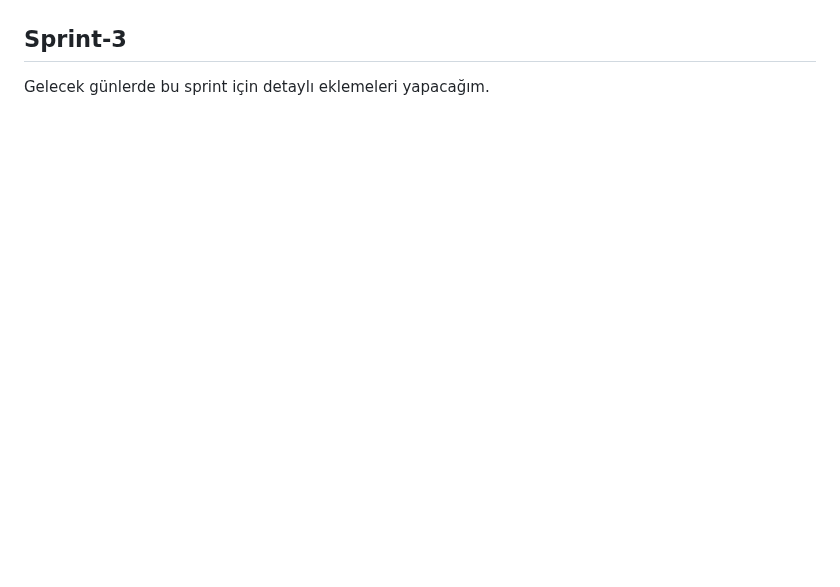
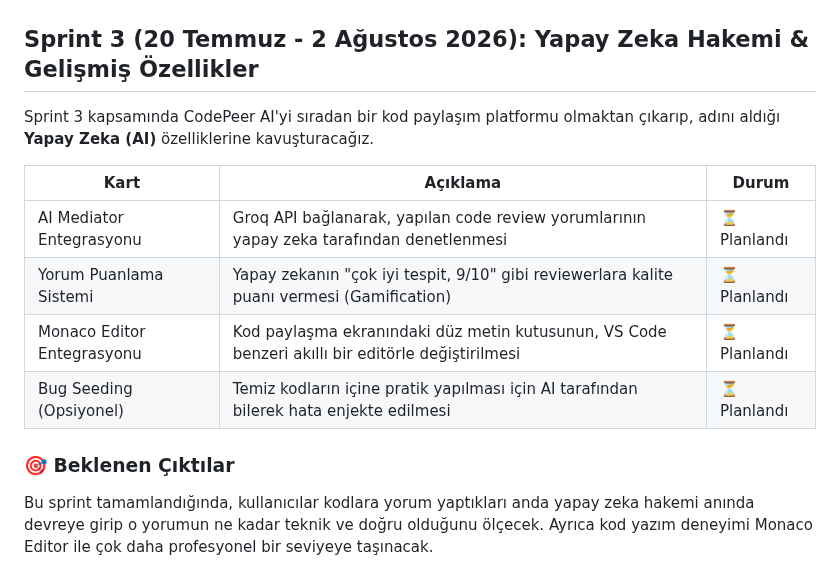
Before and after one commit to AEnesOK/YZTA-Group309, a Markdown page: README.md, the part around the change. Drawn GitHub-style; blank space fills up the shorter version.

```diff
--- a/README.md
+++ b/README.md
@@ -153,5 +153,16 @@ Sprint 2 kapsamında ürünümüzün çalışan ilk versiyonunu (MVP) başarıyl
   <img src="./assets/post-detail.png" alt="CodePeer AI Post Detay" width="800"/>
 </p>
 
-## Sprint-3
-Gelecek günlerde bu sprint için detaylı eklemeleri yapacağım.
+## Sprint 3 (20 Temmuz - 2 Ağustos 2026): Yapay Zeka Hakemi & Gelişmiş Özellikler
+
+Sprint 3 kapsamında CodePeer AI'yi sıradan bir kod paylaşım platformu olmaktan çıkarıp, adını aldığı **Yapay Zeka (AI)** özelliklerine kavuşturacağız.
+
+| Kart | Açıklama | Durum |
+|---|---|---|
+| AI Mediator Entegrasyonu | Groq API bağlanarak, yapılan code review yorumlarının yapay zeka tarafından denetlenmesi | ⏳ Planlandı |
+| Yorum Puanlama Sistemi | Yapay zekanın "çok iyi tespit, 9/10" gibi reviewerlara kalite puanı vermesi (Gamification) | ⏳ Planlandı |
+| Monaco Editor Entegrasyonu | Kod paylaşma ekranındaki düz metin kutusunun, VS Code benzeri akıllı bir editörle değiştirilmesi | ⏳ Planlandı |
+| Bug Seeding (Opsiyonel) | Temiz kodların içine pratik yapılması için AI tarafından bilerek hata enjekte edilmesi | ⏳ Planlandı |
+
+### 🎯 Beklenen Çıktılar
+Bu sprint tamamlandığında, kullanıcılar kodlara yorum yaptıkları anda yapay zeka hakemi anında devreye girip o yorumun ne kadar teknik ve doğru olduğunu ölçecek. Ayrıca kod yazım deneyimi Monaco Editor ile çok daha profesyonel bir seviyeye taşınacak.
```
